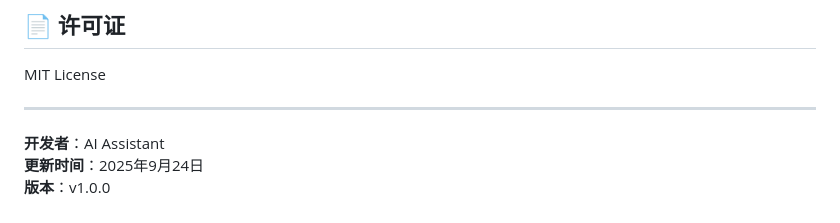
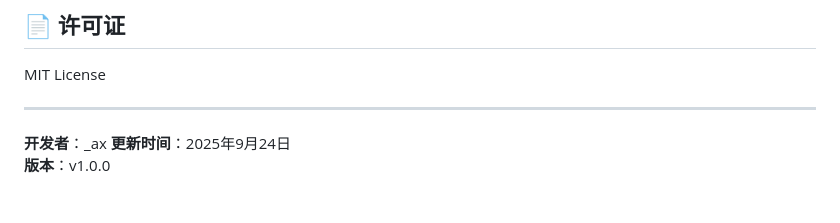
Before and after one commit to Ricrado-z/hong-kong-epidemic-dashboard, a Markdown page: README.md, the part around the change. Drawn GitHub-style.

```diff
--- a/README.md
+++ b/README.md
@@ -161,6 +161,6 @@ MIT License
 
 ---
 
-**开发者**：AI Assistant
+**开发者**：_ax
 **更新时间**：2025年9月24日
 **版本**：v1.0.0
```
